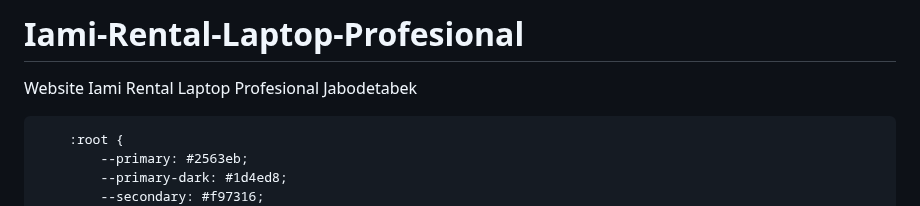
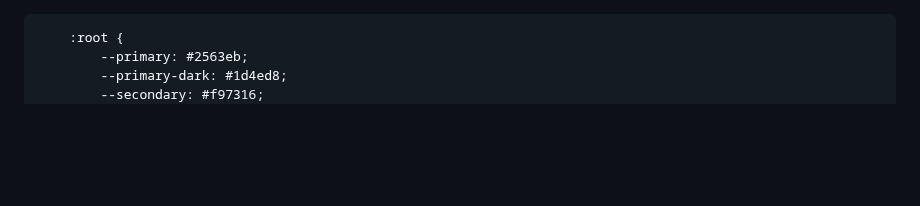
Before and after one commit to Iamirental/Iami-Rental-Laptop-Profesional, a Markdown page: README.md, the part around the change. Rendered like a GitHub page; blank space fills up the shorter version.

```diff
--- a/README.md
+++ b/README.md
@@ -1,5 +1,4 @@
-# Iami-Rental-Laptop-Profesional
-Website Iami Rental Laptop Profesional Jabodetabek
+
 <!DOCTYPE html>
 <html lang="id">
 <head>
```
